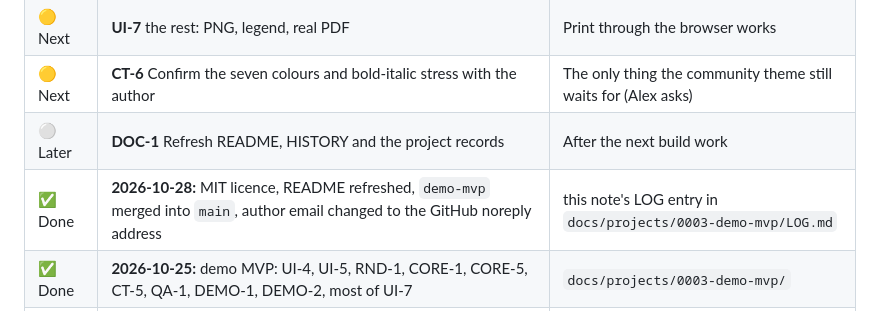
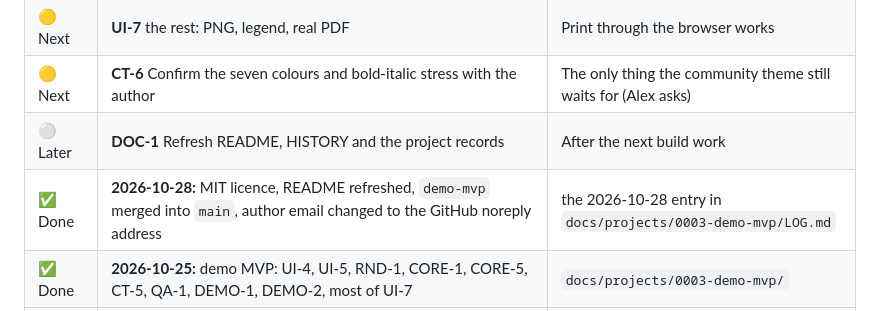
Before and after one commit to alexsasharegan/poetic-overtones, a Markdown page: docs/ROADMAP.md, the part around the change. Drawn GitHub-style.

Commit message:
Record the merge, the licence and the email rewrite in the project log
Co-Authored-By: Claude Sonnet 5.5 <noreply@anthropic.com>

```diff
--- a/docs/ROADMAP.md
+++ b/docs/ROADMAP.md
@@ -23,7 +23,7 @@ Run it: `npm test` (all checks), `npm run serve` then <http://localhost:8000/app
 | 🟡 Next | **UI-7** the rest: PNG, legend, real PDF | Print through the browser works |
 | 🟡 Next | **CT-6** Confirm the seven colours and bold-italic stress with the author | The only thing the community theme still waits for (Alex asks) |
 | ⚪ Later | **DOC-1** Refresh README, HISTORY and the project records | After the next build work |
-| ✅ Done | **2026-10-28:** MIT licence, README refreshed, `demo-mvp` merged into `main`, author email changed to the GitHub noreply address | this note's LOG entry in `docs/projects/0003-demo-mvp/LOG.md` |
+| ✅ Done | **2026-10-28:** MIT licence, README refreshed, `demo-mvp` merged into `main`, author email changed to the GitHub noreply address | the 2026-10-28 entry in `docs/projects/0003-demo-mvp/LOG.md` |
 | ✅ Done | **2026-10-25:** demo MVP: UI-4, UI-5, RND-1, CORE-1, CORE-5, CT-5, QA-1, DEMO-1, DEMO-2, most of UI-7 | `docs/projects/0003-demo-mvp/` |
 | ✅ Done | **2026-10-24:** decisions DEC-1 to DEC-7 and DEC-11, all provisional rules adopted, credit added | `docs/reviews/2026-10-24.md`, ADR-0014 to ADR-0017 |
 | ✅ Done | **PRV-1, CORE-2, UI-8** Lexicon-free providers, reset, standard tiers in the app | Done 2026-10-19 |
```
Also changed, not shown: 1 other file.
